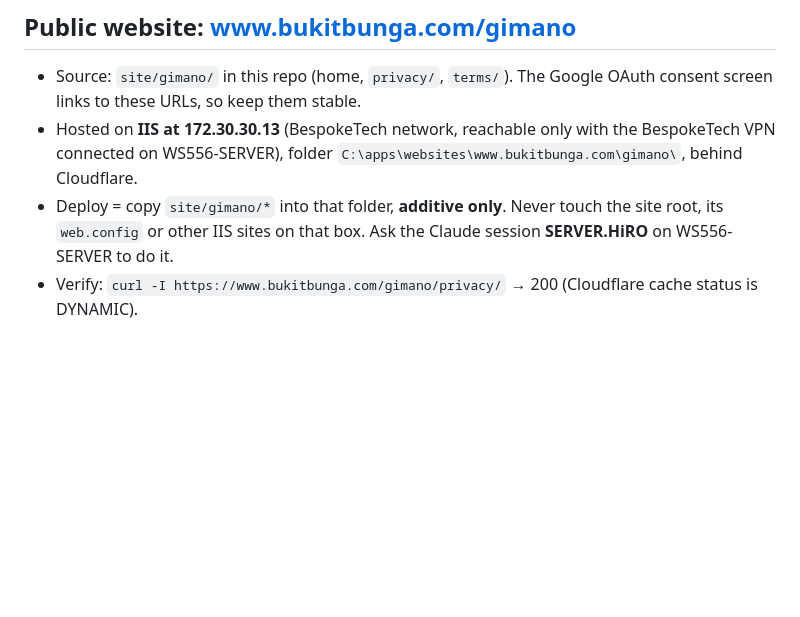
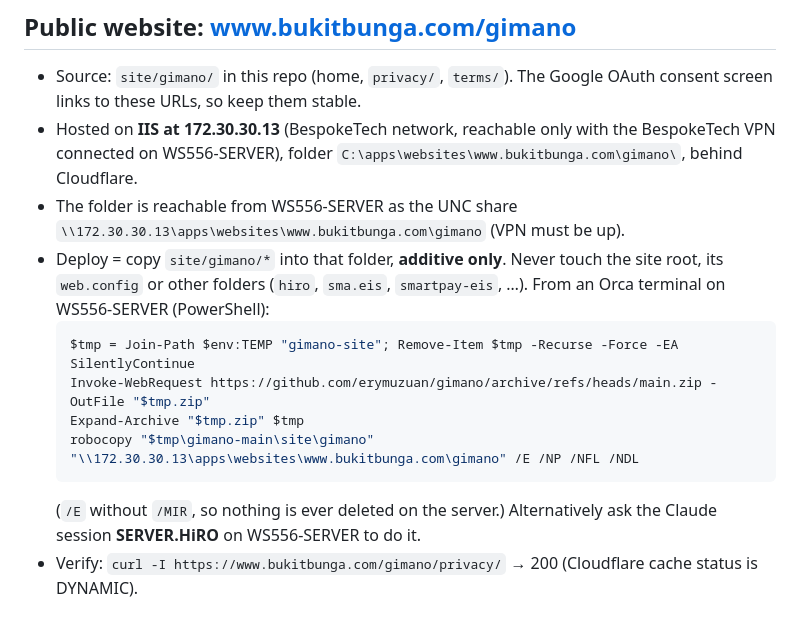
Before and after one commit to erymuzuan/gimano, a Markdown page: AGENTS.md, the part around the change. GitHub-like rendering; blank space fills up the shorter version.

Commit message:
AGENTS.md: deploy website via the \\172.30.30.13 share
Co-Authored-By: Claude Opus 5.5 <noreply@anthropic.com>
Claude-Session: https://claude.ai/code/session_01XFRZSWzjf8kfUXSTcWmi45

````diff
--- a/AGENTS.md
+++ b/AGENTS.md
@@ -66,8 +66,18 @@ Smoke test from the Mac: `curl http://100.101.150.9:5080/readyz`.
   so keep them stable.
 - Hosted on **IIS at 172.30.30.13** (BespokeTech network, reachable only with the BespokeTech VPN connected on
   WS556-SERVER), folder `C:\apps\websites\www.bukitbunga.com\gimano\`, behind Cloudflare.
+- The folder is reachable from WS556-SERVER as the UNC share
+  `\\172.30.30.13\apps\websites\www.bukitbunga.com\gimano` (VPN must be up).
 - Deploy = copy `site/gimano/*` into that folder, **additive only**. Never touch the site root, its `web.config`
-  or other IIS sites on that box. Ask the Claude session **SERVER.HiRO** on WS556-SERVER to do it.
+  or other folders (`hiro`, `sma.eis`, `smartpay-eis`, …). From an Orca terminal on WS556-SERVER (PowerShell):
+  ```powershell
+  $tmp = Join-Path $env:TEMP "gimano-site"; Remove-Item $tmp -Recurse -Force -EA SilentlyContinue
+  Invoke-WebRequest https://github.com/erymuzuan/gimano/archive/refs/heads/main.zip -OutFile "$tmp.zip"
+  Expand-Archive "$tmp.zip" $tmp
+  robocopy "$tmp\gimano-main\site\gimano" "\\172.30.30.13\apps\websites\www.bukitbunga.com\gimano" /E /NP /NFL /NDL
+  ```
+  (`/E` without `/MIR`, so nothing is ever deleted on the server.) Alternatively ask the Claude session
+  **SERVER.HiRO** on WS556-SERVER to do it.
 - Verify: `curl -I https://www.bukitbunga.com/gimano/privacy/` → 200 (Cloudflare cache status is DYNAMIC).
 
 ## Mac (build machine) toolchain
````
